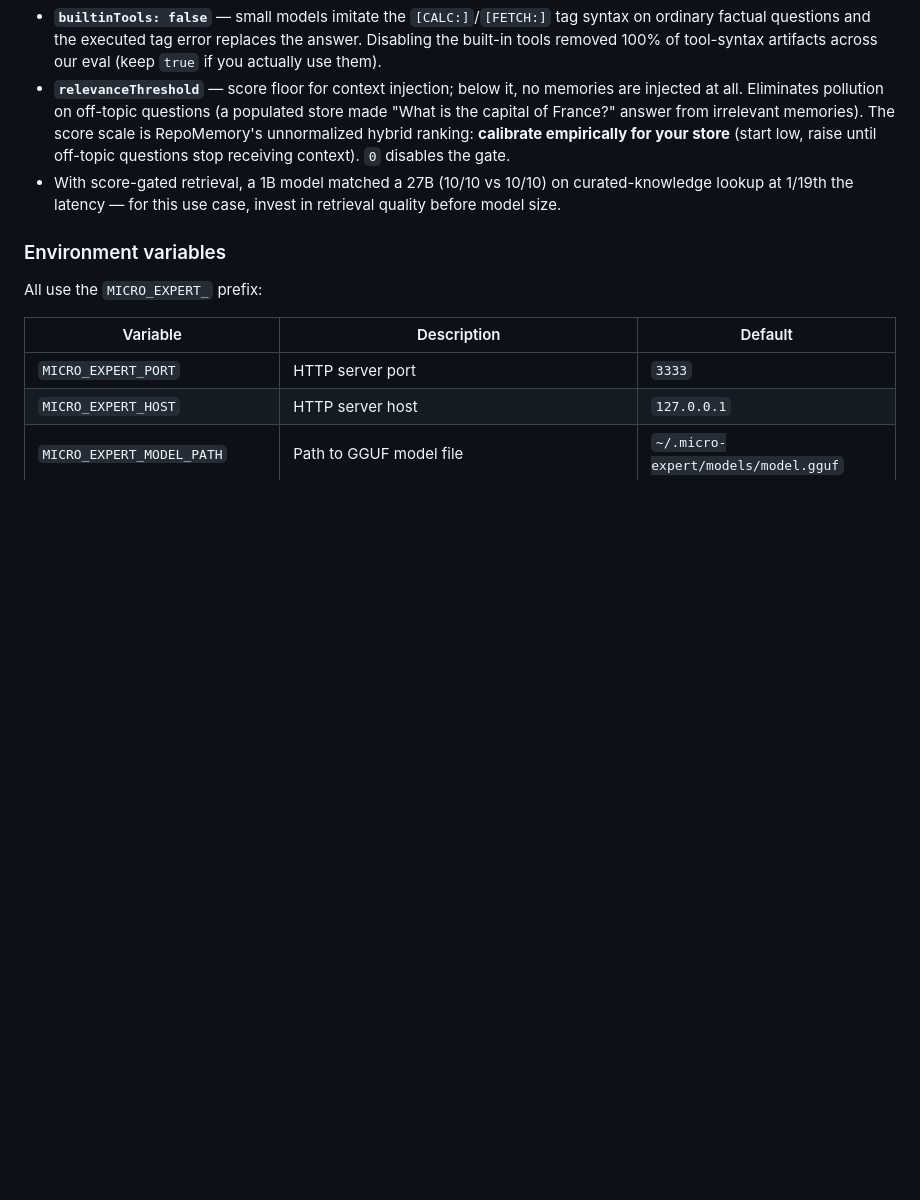
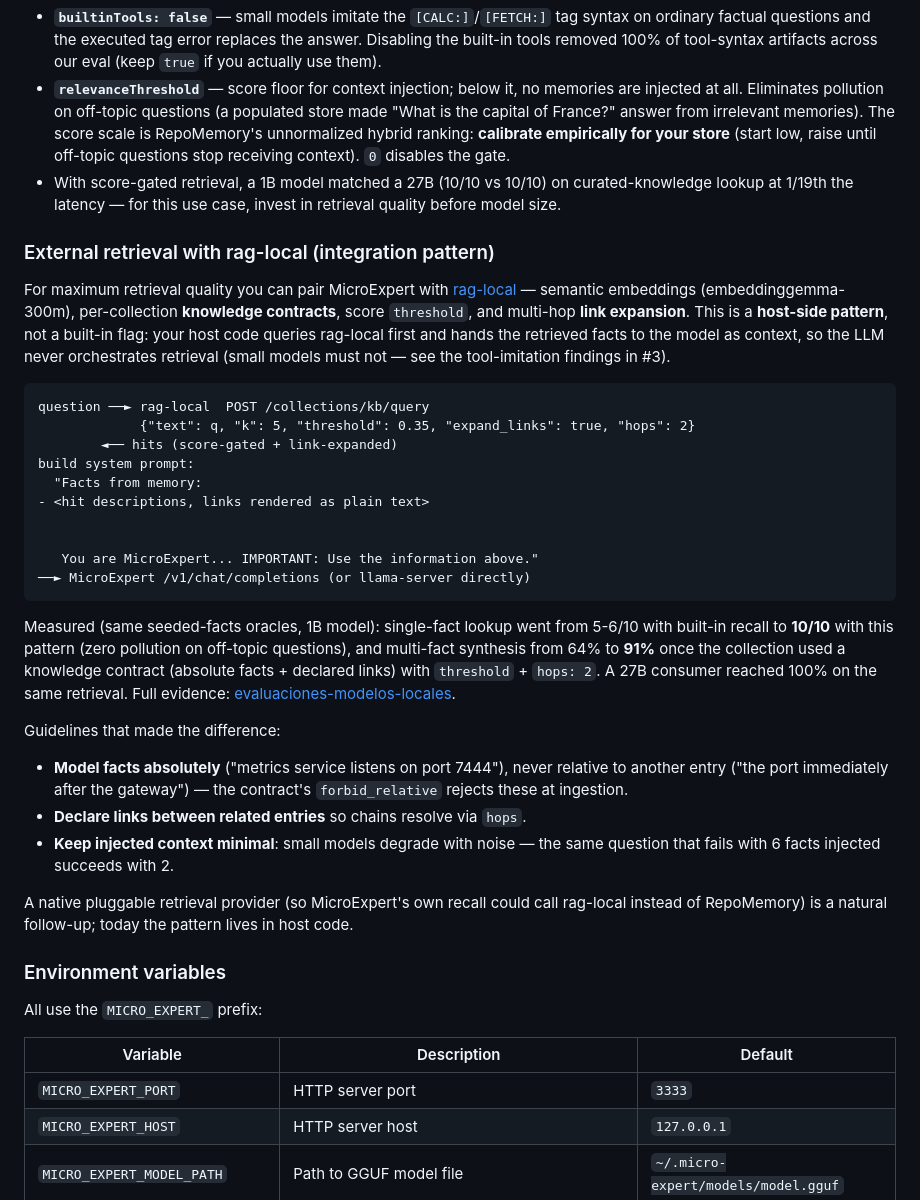
Before and after one commit to MauricioPerera/micro-expert, a Markdown page: README.md, the part around the change. GitHub-like rendering; blank space fills up the shorter version.

Commit message:
docs: rag-local integration pattern — host-side semantic retrieval
Documents the measured host-side pattern (query rag-local with
threshold/expand_links/hops, inject plain-text facts as context) with
the numbers (lookup 5-6/10 -> 10/10; synthesis 64% -> 91%) and the data
modeling guidelines that made the difference. Explicitly a pattern, not
a built-in flag; native pluggable retrieval noted as follow-up.

Co-Authored-By: Claude Fable 5 <noreply@anthropic.com>

````diff
--- a/README.md
+++ b/README.md
@@ -820,6 +820,50 @@ and the investigation trail in [#3](https://github.com/MauricioPerera/micro-expe
   lookup at 1/19th the latency — for this use case, invest in retrieval quality before
   model size.
 
+### External retrieval with rag-local (integration pattern)
+
+For maximum retrieval quality you can pair MicroExpert with
+[rag-local](https://github.com/MauricioPerera/rag-local) — semantic embeddings
+(embeddinggemma-300m), per-collection **knowledge contracts**, score
+`threshold`, and multi-hop **link expansion**. This is a **host-side pattern**,
+not a built-in flag: your host code queries rag-local first and hands the
+retrieved facts to the model as context, so the LLM never orchestrates
+retrieval (small models must not — see the tool-imitation findings in #3).
+
+```
+question ──► rag-local  POST /collections/kb/query
+             {"text": q, "k": 5, "threshold": 0.35, "expand_links": true, "hops": 2}
+        ◄── hits (score-gated + link-expanded)
+build system prompt:
+  "Facts from memory:
+- <hit descriptions, links rendered as plain text>
+
+
+   You are MicroExpert... IMPORTANT: Use the information above."
+──► MicroExpert /v1/chat/completions (or llama-server directly)
+```
+
+Measured (same seeded-facts oracles, 1B model): single-fact lookup went from
+5-6/10 with built-in recall to **10/10** with this pattern (zero pollution on
+off-topic questions), and multi-fact synthesis from 64% to **91%** once the
+collection used a knowledge contract (absolute facts + declared links) with
+`threshold` + `hops: 2`. A 27B consumer reached 100% on the same retrieval.
+Full evidence:
+[evaluaciones-modelos-locales](https://github.com/MauricioPerera/evaluaciones-modelos-locales).
+
+Guidelines that made the difference:
+
+- **Model facts absolutely** ("metrics service listens on port 7444"), never
+  relative to another entry ("the port immediately after the gateway") — the
+  contract's `forbid_relative` rejects these at ingestion.
+- **Declare links between related entries** so chains resolve via `hops`.
+- **Keep injected context minimal**: small models degrade with noise — the
+  same question that fails with 6 facts injected succeeds with 2.
+
+A native pluggable retrieval provider (so MicroExpert's own recall could call
+rag-local instead of RepoMemory) is a natural follow-up; today the pattern
+lives in host code.
+
 ### Environment variables
 
 All use the `MICRO_EXPERT_` prefix:
````
